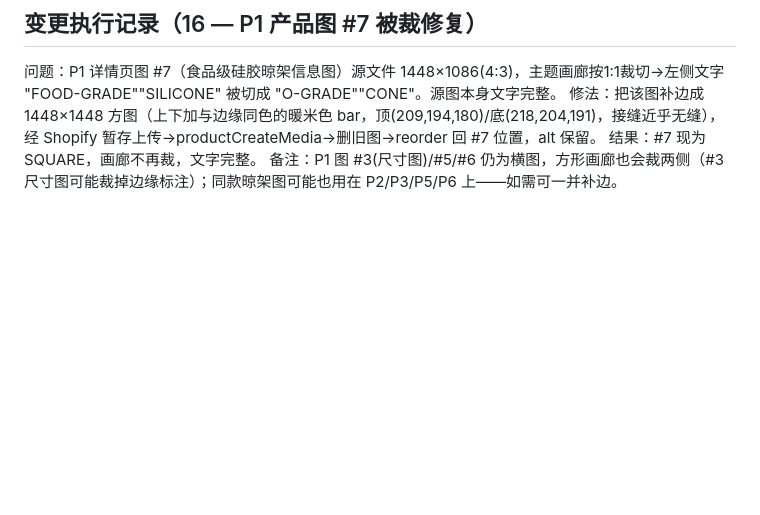
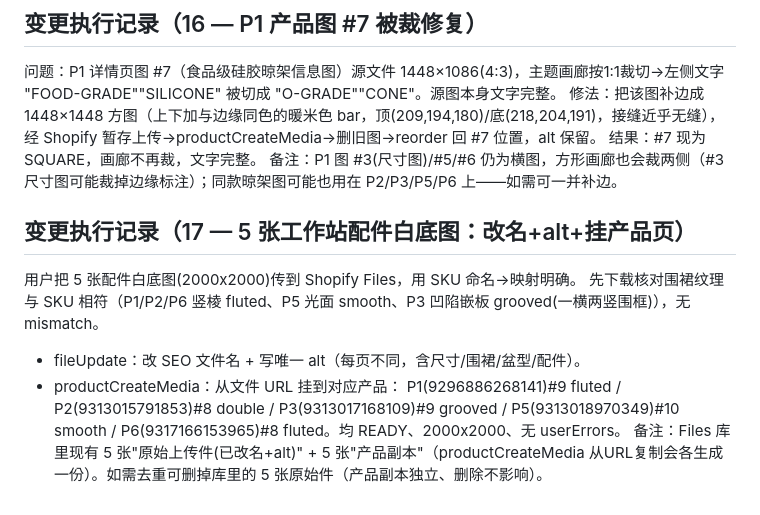
Before and after one commit to yunlongliu1/yunlong-liu, a Markdown page: NOZLOO_AUDIT_MEMORY.md, the part around the change. Rendered like a GitHub page; blank space fills up the shorter version.

Commit message:
Log accessory image naming/alt/attach across 5 workstation products
Co-Authored-By: Claude Opus 4.8 <noreply@anthropic.com>
Claude-Session: https://claude.ai/code/session_012aYQAf7TUsBNGddrDXxAn6

```diff
--- a/NOZLOO_AUDIT_MEMORY.md
+++ b/NOZLOO_AUDIT_MEMORY.md
@@ -185,3 +185,11 @@ NZ3320T (P4) 页眉前缀 "WORKSTATION:NZ-3320T" → "MODEL:NZ-3320T"（P4 为
 修法：把该图补边成 1448×1448 方图（上下加与边缘同色的暖米色 bar，顶(209,194,180)/底(218,204,191)，接缝近乎无缝），经 Shopify 暂存上传→productCreateMedia→删旧图→reorder 回 #7 位置，alt 保留。
 结果：#7 现为 SQUARE，画廊不再裁，文字完整。
 备注：P1 图 #3(尺寸图)/#5/#6 仍为横图，方形画廊也会裁两侧（#3尺寸图可能裁掉边缘标注）；同款晾架图可能也用在 P2/P3/P5/P6 上——如需可一并补边。
+
+## 变更执行记录（17 — 5 张工作站配件白底图：改名+alt+挂产品页）
+用户把 5 张配件白底图(2000x2000)传到 Shopify Files，用 SKU 命名→映射明确。
+先下载核对围裙纹理与 SKU 相符（P1/P2/P6 竖棱 fluted、P5 光面 smooth、P3 凹陷嵌板 grooved(一横两竖围框)），无 mismatch。
+- fileUpdate：改 SEO 文件名 + 写唯一 alt（每页不同，含尺寸/围裙/盆型/配件）。
+- productCreateMedia：从文件 URL 挂到对应产品：
+  P1(9296886268141)#9 fluted / P2(9313015791853)#8 double / P3(9313017168109)#9 grooved / P5(9313018970349)#10 smooth / P6(9317166153965)#8 fluted。均 READY、2000x2000、无 userErrors。
+备注：Files 库里现有 5 张"原始上传件(已改名+alt)" + 5 张"产品副本"（productCreateMedia 从URL复制会各生成一份）。如需去重可删掉库里的 5 张原始件（产品副本独立、删除不影响）。
```
